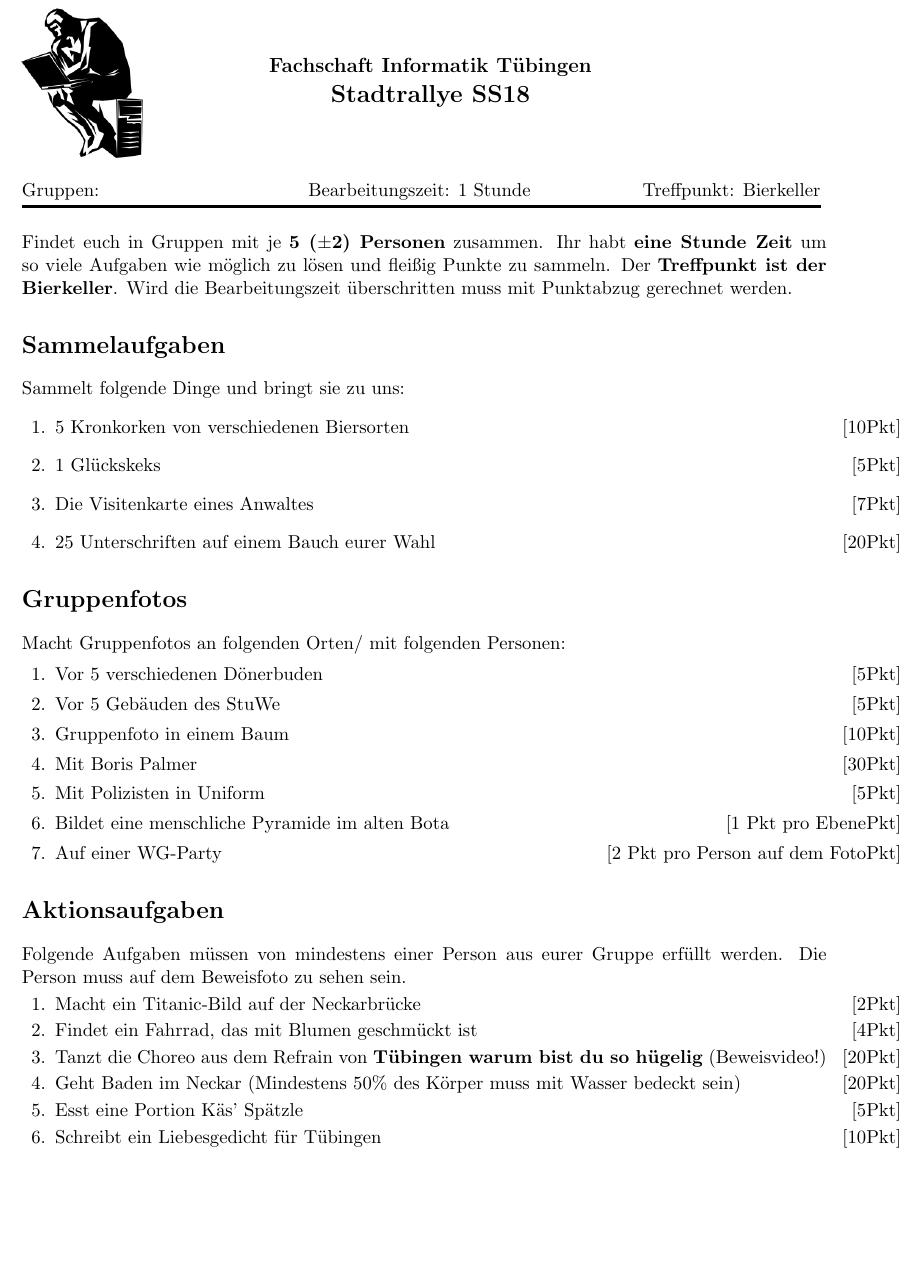
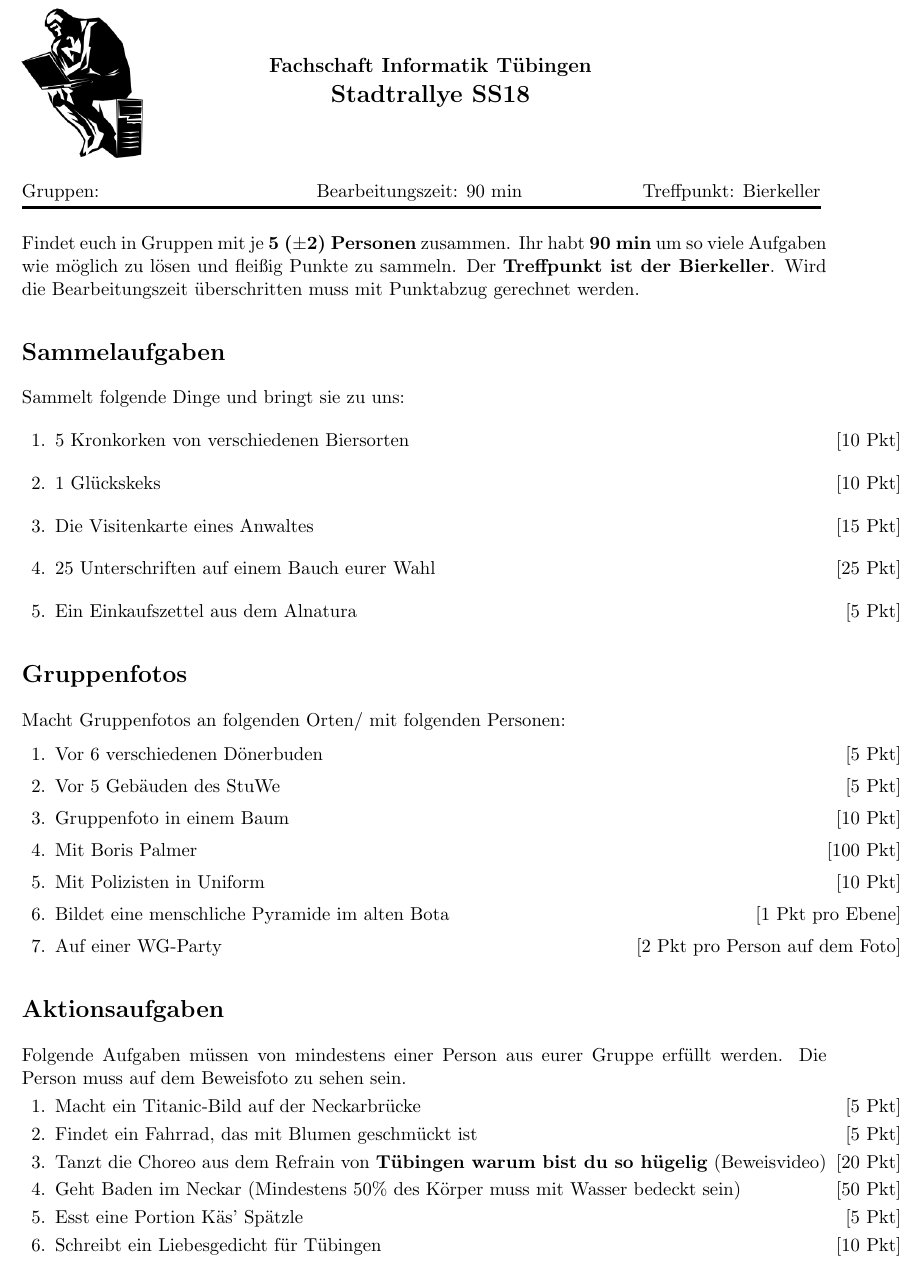
Before and after one commit to fsi-tue/stadtrallye, a LaTeX problem sheet (stadtrallye.tex): part of the page before the commit and part of page 1 of 2 after it, cut so that both start at the same text. Compiled offline with pdfLaTeX.

```diff
--- a/stadtrallye.tex
+++ b/stadtrallye.tex
@@ -4,6 +4,7 @@
 \usepackage[utf8]{inputenc}
 \usepackage{graphicx,lastpage}
 \usepackage{censor}
+\usepackage{tabularx}
 \usepackage[normalem]{ulem}
 
 % Zensierte wörter werden durch einen Unterstrich ersetzt
@@ -40,8 +41,7 @@
 \renewenvironment{questions}{
 	\begin{q}
 		\pointsinrightmargin
-		\marginpointname{Pkt}
-		\pointpoints{Pkt}{Pkt}
+		\marginpointname{\ Pkt}
 		\bracketedpoints }{
 	\end{q}}
 
@@ -69,28 +69,30 @@
 %Kleiner Abstand zwischen Bild und Textzeile.
 \vspace{0.5cm}
 \noindent
-\uline{Gruppen:\hspace{2cm} \hfill Bearbeitungszeit: 1 Stunde   \hfill     Treffpunkt: Bierkeller}
+\uline{Gruppen:\hspace{2cm} \hfill Bearbeitungszeit: 90 min   \hfill     Treffpunkt: Bierkeller}
 %Kleiner Abstand zwischen Header und Fragen
 \vspace{0.5cm}\\
-Findet euch in Gruppen mit je \textbf{5 ($\pm$2) Personen} zusammen. Ihr habt \textbf{eine Stunde Zeit} um so viele Aufgaben wie möglich zu lösen und fleißig Punkte zu sammeln. Der \textbf{Treffpunkt ist der Bierkeller}. Wird die Bearbeitungszeit überschritten muss mit Punktabzug gerechnet werden.
+Findet euch in Gruppen mit je \textbf{5 ($\pm$2) Personen} zusammen. Ihr habt \textbf{90 min} um so viele Aufgaben wie möglich zu lösen und fleißig Punkte zu sammeln. Der \textbf{Treffpunkt ist der Bierkeller}. Wird die Bearbeitungszeit überschritten muss mit Punktabzug gerechnet werden.
 \section*{Sammelaufgaben}
 	Sammelt folgende Dinge und bringt sie zu uns:
 	\begin{questions}
 		\question[10] 5 Kronkorken von verschiedenen Biersorten
-		\question[5] 1 Glückskeks
-		\question[7] Die Visitenkarte eines Anwaltes
-		\question[20] 25 Unterschriften auf einem Bauch eurer Wahl
+		\question[10] 1 Glückskeks
+		\question[15] Die Visitenkarte eines Anwaltes
+		\question[25] 25 Unterschriften auf einem Bauch eurer Wahl
+		\question[5] Ein Einkaufszettel aus dem Alnatura
 
 	\end{questions}
 
 \section*{Gruppenfotos}
 	Macht Gruppenfotos an folgenden Orten/ mit folgenden Personen:
 	\begin{questions}
-		\question[5] Vor 5 verschiedenen Dönerbuden
+		\question[5] Vor 6 verschiedenen Dönerbuden
 		\question[5] Vor 5 Gebäuden des StuWe
 		\question[10] Gruppenfoto in einem Baum
-		\question[30] Mit Boris Palmer
-		\question[5] Mit Polizisten in Uniform
+		\question[100] Mit Boris Palmer
+		\question[10] Mit Polizisten in Uniform
+		\marginpointname{}
 		\question[1 Pkt pro Ebene] Bildet eine menschliche Pyramide im alten Bota
 		\question[2 Pkt pro Person auf dem Foto] Auf einer WG-Party
 
@@ -98,10 +100,12 @@
 
 \section*{Aktionsaufgaben}
 	Folgende Aufgaben müssen von mindestens einer Person aus eurer Gruppe erfüllt werden. Die Person muss auf dem Beweisfoto zu sehen sein.
+
 	\begin{questions}
-		\question[2] Macht ein Titanic-Bild auf der Neckarbrücke
-		\question[4] Findet ein Fahrrad, das mit Blumen geschmückt ist
-		\question[20] Tanzt die Choreo aus dem Refrain von \textbf{Tübingen warum bist du so hügelig} (Beweisvideo!)
-		\question[20] Geht Baden im Neckar (Mindestens 50\% des Körper muss mit Wasser bedeckt sein)
+		\question[5] Macht ein Titanic-Bild auf der Neckarbrücke
+		\question[5] Findet ein Fahrrad, das mit Blumen geschmückt ist
+		\question[20] Tanzt die Choreo aus dem Refrain von \textbf{Tübingen warum bist du so hügelig} (Beweisvideo)
+		\question[50] Geht Baden im Neckar (Mindestens 50\% des Körper muss mit Wasser bedeckt sein)
 		\question[5] Esst eine Portion Käs' Spätzle
 		\question[10] Schreibt ein Liebesgedicht für Tübingen
+		\question[5] Trinkt ein Bier (0,5l) auf Ex (Beweisvideo)
```
Also changed, not shown: graphics/suche_1.png (added), graphics/suche_2.png (added), graphics/suche_4.png (added), stadtrallye.tex (7 more changed lines), 4 other files.
